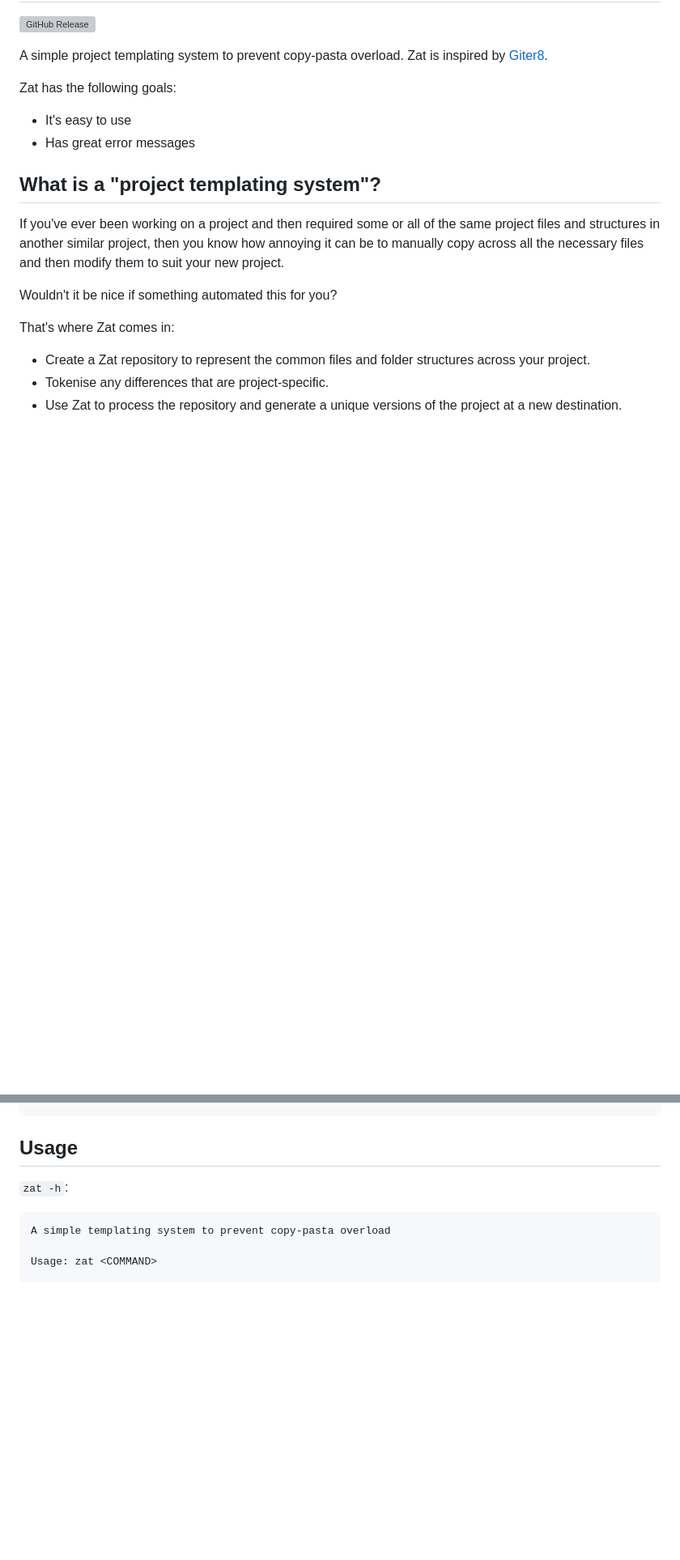
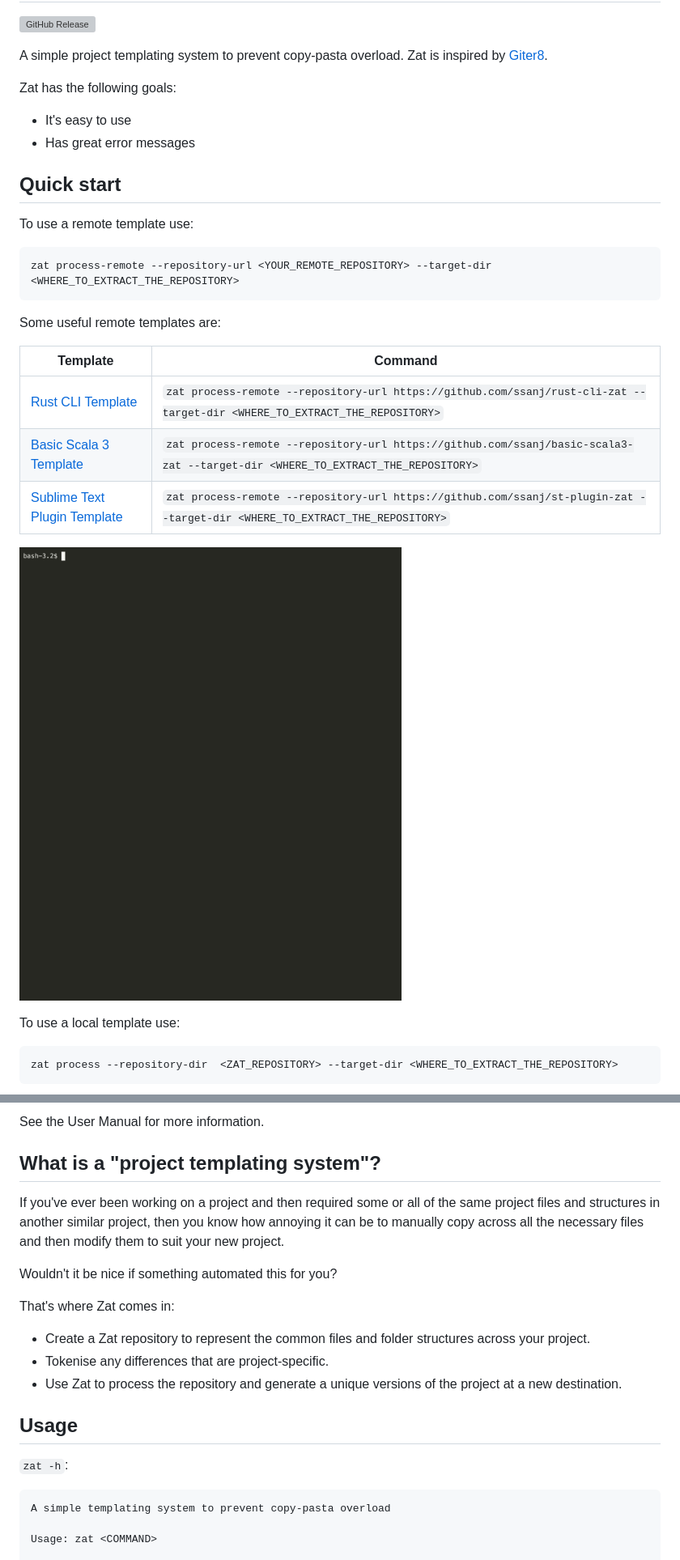
Before and after one commit to ssanj/zat, a Markdown page: README.md, 2 parts joined by grey strips. Shown: that part at 81% size. Drawn GitHub-style; blank space fills up the shorter version; grey boxes are pictures that could not be loaded.

Commit message:
add quick start section

````diff
--- a/README.md
+++ b/README.md
@@ -9,13 +9,26 @@ Zat has the following goals:
 - It's easy to use
 - Has great error messages
 
-## What is a "project templating system"?
+## Quick start
 
-If you've ever been working on a project and then required some or all of the same project files and structures in another similar project, then you know how annoying it can be to manually copy across all the necessary files and then modify them to suit your new project.
+To use a remote template use:
 
-Wouldn't it be nice if something automated this for you?
+```
+zat process-remote --repository-url <YOUR_REMOTE_REPOSITORY> --target-dir <WHERE_TO_EXTRACT_THE_REPOSITORY>
+```
+Some useful remote templates are:
 
-That's where Zat comes in:
-- Create a Zat repository to represent the common files and folder structures across your project.
-- Tokenise any differences that are project-specific.
-- Use Zat to process the repository and generate a unique versions of the project at a new destination.
+| Template | Command |
+| ----- | ---------- |
+| [Rust CLI Template](https://github.com/ssanj/rust-cli-zat) | `zat process-remote --repository-url https://github.com/ssanj/rust-cli-zat --target-dir <WHERE_TO_EXTRACT_THE_REPOSITORY>` |
+| [Basic Scala 3 Template](https://github.com/ssanj/basic-scala3-zat) | `zat process-remote --repository-url https://github.com/ssanj/basic-scala3-zat --target-dir <WHERE_TO_EXTRACT_THE_REPOSITORY>` |
+| [Sublime Text Plugin Template](https://github.com/ssanj/st-plugin-zat) | `zat process-remote --repository-url https://github.com/ssanj/st-plugin-zat --target-dir <WHERE_TO_EXTRACT_THE_REPOSITORY>` |
+
+![Processing a Remote Project](docs/images/zat-process-remote.gif)
+
+To use a local template use:
+
+```
+zat process --repository-dir  <ZAT_REPOSITORY> --target-dir <WHERE_TO_EXTRACT_THE_REPOSITORY>
+```
+
@@ -46,4 +79,18 @@ Copy binary file from target/release/zat to a directory on your path.
 ```
+
+See the User Manual for more information.
+
+## What is a "project templating system"?
+
+If you've ever been working on a project and then required some or all of the same project files and structures in another similar project, then you know how annoying it can be to manually copy across all the necessary files and then modify them to suit your new project.
+
+Wouldn't it be nice if something automated this for you?
+
+That's where Zat comes in:
+- Create a Zat repository to represent the common files and folder structures across your project.
+- Tokenise any differences that are project-specific.
+- Use Zat to process the repository and generate a unique versions of the project at a new destination.
+
 
 
 ## Usage
````
Also changed, not shown: other parts of README.md (+22 -2 lines).
